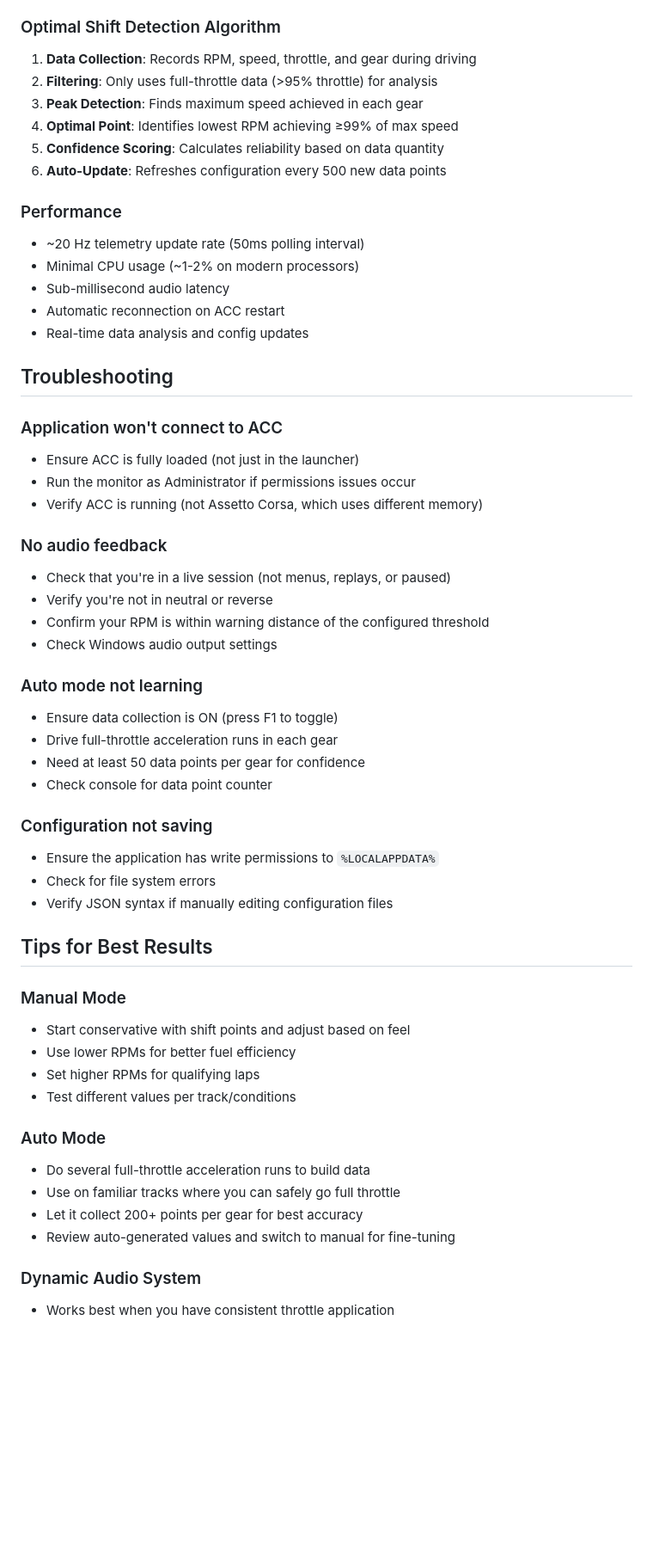
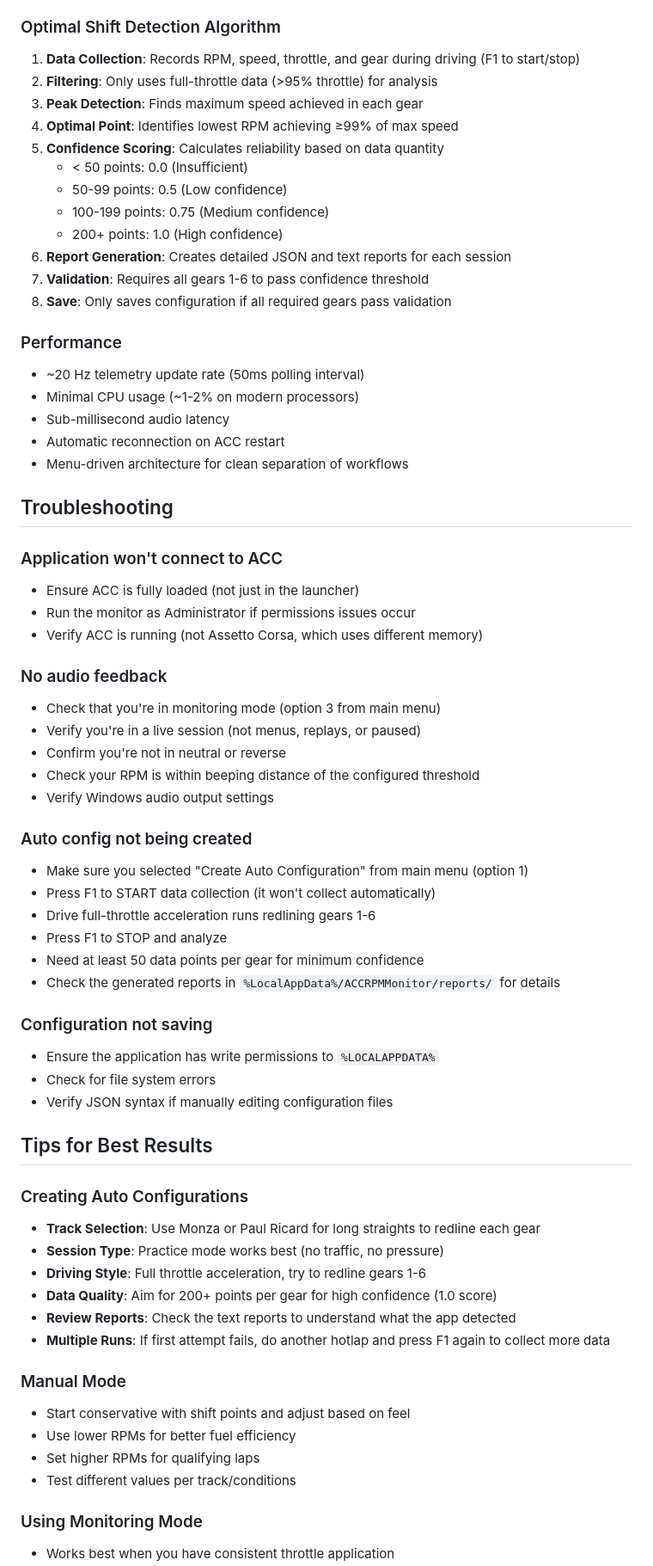
Before and after one commit to HaydenJM/ACC-RPM-Monitor, a Markdown page: README.md, the part around one of its changes. Shown at 86% size. GitHub-like rendering; blank space fills up the shorter version.

```diff
--- a/README.md
+++ b/README.md
@@ -210,12 +284,18 @@ Dynamic Audio Engine with RPM rate tracking:
 
 ### Optimal Shift Detection Algorithm
 
-1. **Data Collection**: Records RPM, speed, throttle, and gear during driving
+1. **Data Collection**: Records RPM, speed, throttle, and gear during driving (F1 to start/stop)
 2. **Filtering**: Only uses full-throttle data (>95% throttle) for analysis
 3. **Peak Detection**: Finds maximum speed achieved in each gear
 4. **Optimal Point**: Identifies lowest RPM achieving ≥99% of max speed
 5. **Confidence Scoring**: Calculates reliability based on data quantity
-6. **Auto-Update**: Refreshes configuration every 500 new data points
+   - < 50 points: 0.0 (Insufficient)
+   - 50-99 points: 0.5 (Low confidence)
+   - 100-199 points: 0.75 (Medium confidence)
+   - 200+ points: 1.0 (High confidence)
+6. **Report Generation**: Creates detailed JSON and text reports for each session
+7. **Validation**: Requires all gears 1-6 to pass confidence threshold
+8. **Save**: Only saves configuration if all required gears pass validation
 
 ### Performance
 
@@ -223,7 +303,7 @@ Dynamic Audio Engine with RPM rate tracking:
 - Minimal CPU usage (~1-2% on modern processors)
 - Sub-millisecond audio latency
 - Automatic reconnection on ACC restart
-- Real-time data analysis and config updates
+- Menu-driven architecture for clean separation of workflows
 
 ## Troubleshooting
 
@@ -233,16 +313,19 @@ Dynamic Audio Engine with RPM rate tracking:
 - Verify ACC is running (not Assetto Corsa, which uses different memory)
 
 ### No audio feedback
-- Check that you're in a live session (not menus, replays, or paused)
-- Verify you're not in neutral or reverse
-- Confirm your RPM is within warning distance of the configured threshold
-- Check Windows audio output settings
+- Check that you're in monitoring mode (option 3 from main menu)
+- Verify you're in a live session (not menus, replays, or paused)
+- Confirm you're not in neutral or reverse
+- Check your RPM is within beeping distance of the configured threshold
+- Verify Windows audio output settings
 
-### Auto mode not learning
-- Ensure data collection is ON (press F1 to toggle)
-- Drive full-throttle acceleration runs in each gear
-- Need at least 50 data points per gear for confidence
-- Check console for data point counter
+### Auto config not being created
+- Make sure you selected "Create Auto Configuration" from main menu (option 1)
+- Press F1 to START data collection (it won't collect automatically)
+- Drive full-throttle acceleration runs redlining gears 1-6
+- Press F1 to STOP and analyze
+- Need at least 50 data points per gear for minimum confidence
+- Check the generated reports in `%LocalAppData%/ACCRPMMonitor/reports/` for details
 
 ### Configuration not saving
 - Ensure the application has write permissions to `%LOCALAPPDATA%`
@@ -251,17 +334,19 @@ Dynamic Audio Engine with RPM rate tracking:
 
 ## Tips for Best Results
 
+### Creating Auto Configurations
+- **Track Selection**: Use Monza or Paul Ricard for long straights to redline each gear
+- **Session Type**: Practice mode works best (no traffic, no pressure)
+- **Driving Style**: Full throttle acceleration, try to redline gears 1-6
+- **Data Quality**: Aim for 200+ points per gear for high confidence (1.0 score)
+- **Review Reports**: Check the text reports to understand what the app detected
+- **Multiple Runs**: If first attempt fails, do another hotlap and press F1 again to collect more data
+
 ### Manual Mode
 - Start conservative with shift points and adjust based on feel
 - Use lower RPMs for better fuel efficiency
 - Set higher RPMs for qualifying laps
 - Test different values per track/conditions
 
-### Auto Mode
-- Do several full-throttle acceleration runs to build data
-- Use on familiar tracks where you can safely go full throttle
-- Let it collect 200+ points per gear for best accuracy
-- Review auto-generated values and switch to manual for fine-tuning
-
-### Dynamic Audio System
+### Using Monitoring Mode
 - Works best when you have consistent throttle application
```
Also changed, not shown: other parts of README.md (+134 -59 lines).
